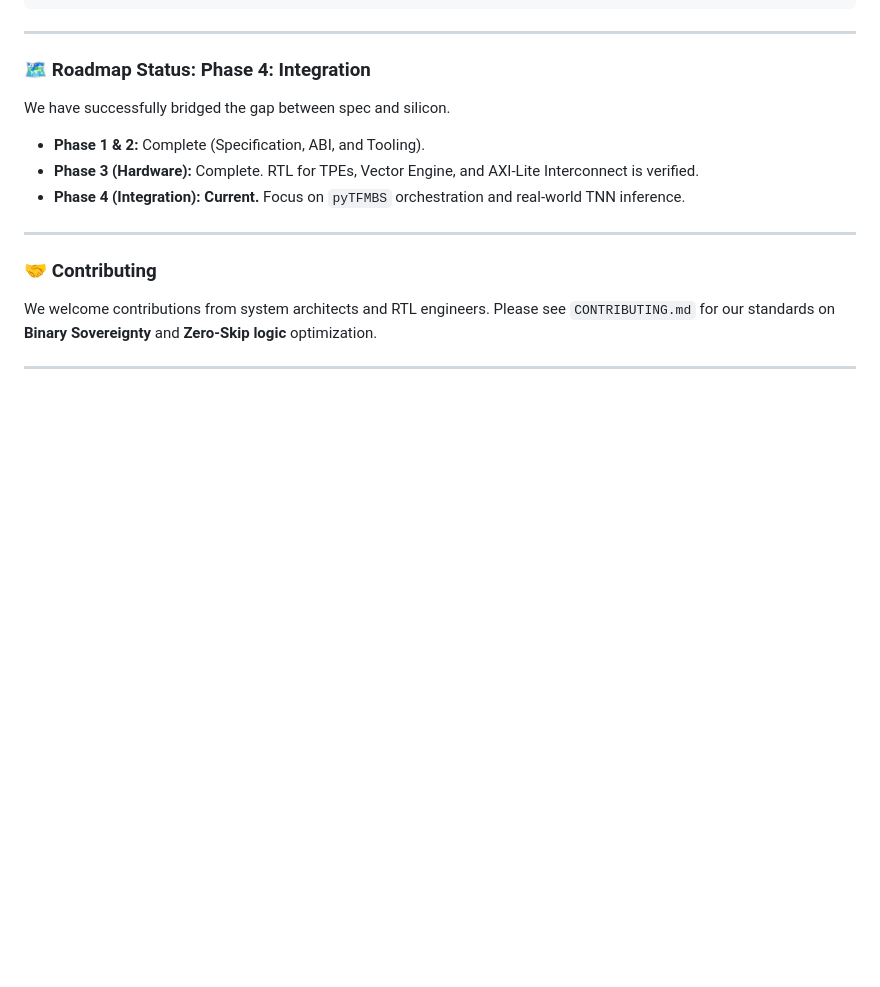
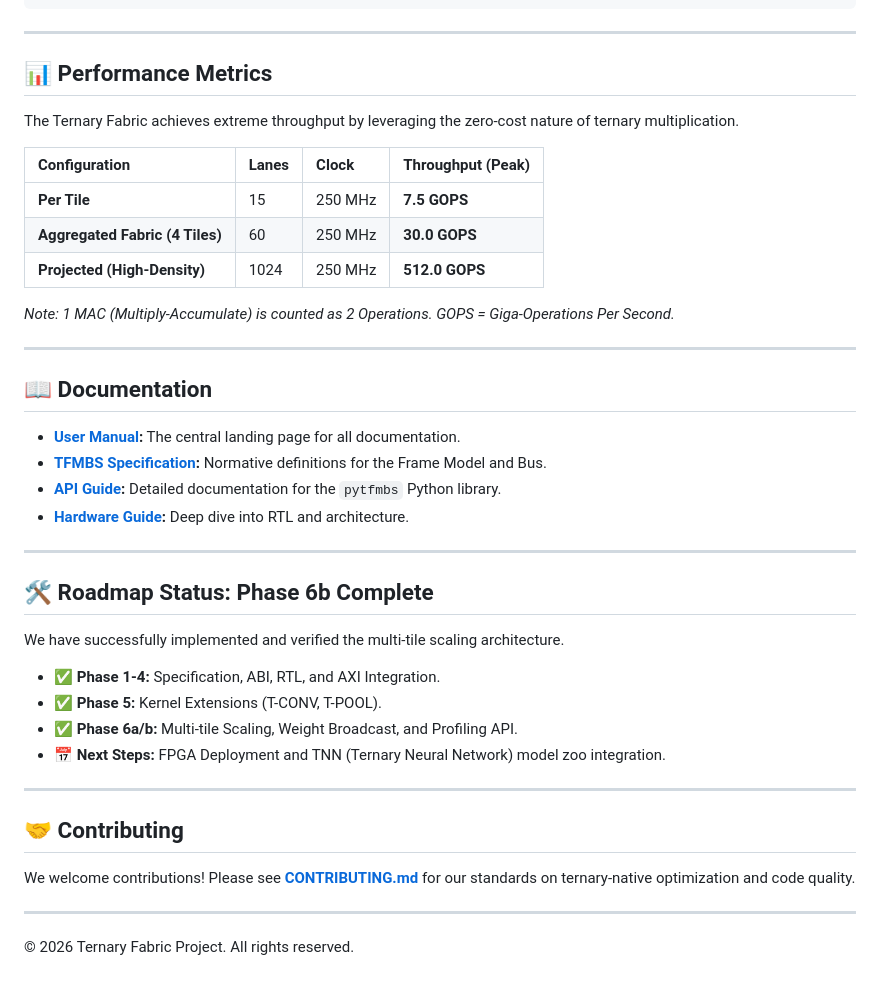
Before and after one commit to t81dev/ternary-fabric, a Markdown page: README.md, the part around one of its changes. GitHub-like rendering; blank space fills up the shorter version.

```diff
--- a/README.md
+++ b/README.md
@@ -78,18 +92,43 @@ make benchmark_hw
 
 ---
 
-### 🗺️ Roadmap Status: **Phase 4: Integration**
+## 📊 Performance Metrics
 
-We have successfully bridged the gap between spec and silicon.
+The Ternary Fabric achieves extreme throughput by leveraging the zero-cost nature of ternary multiplication.
 
-* **Phase 1 & 2:** Complete (Specification, ABI, and Tooling).
-* **Phase 3 (Hardware):** Complete. RTL for TPEs, Vector Engine, and AXI-Lite Interconnect is verified.
-* **Phase 4 (Integration):** **Current.** Focus on `pyTFMBS` orchestration and real-world TNN inference.
+| Configuration | Lanes | Clock | Throughput (Peak) |
+| :--- | :--- | :--- | :--- |
+| **Per Tile** | 15 | 250 MHz | **7.5 GOPS** |
+| **Aggregated Fabric (4 Tiles)** | 60 | 250 MHz | **30.0 GOPS** |
+| **Projected (High-Density)** | 1024 | 250 MHz | **512.0 GOPS** |
+
+*Note: 1 MAC (Multiply-Accumulate) is counted as 2 Operations. GOPS = Giga-Operations Per Second.*
 
 ---
 
-### 🤝 Contributing
+## 📖 Documentation
 
-We welcome contributions from system architects and RTL engineers. Please see `CONTRIBUTING.md` for our standards on **Binary Sovereignty** and **Zero-Skip logic** optimization.
+*   **[User Manual](USER_MANUAL.md):** The central landing page for all documentation.
+*   **[TFMBS Specification](specs/):** Normative definitions for the Frame Model and Bus.
+*   **[API Guide](docs/07_API.md):** Detailed documentation for the `pytfmbs` Python library.
+*   **[Hardware Guide](docs/03_HARDWARE.md):** Deep dive into RTL and architecture.
 
 ---
+
+## 🛠️ Roadmap Status: Phase 6b Complete
+
+We have successfully implemented and verified the multi-tile scaling architecture.
+
+*   ✅ **Phase 1-4:** Specification, ABI, RTL, and AXI Integration.
+*   ✅ **Phase 5:** Kernel Extensions (T-CONV, T-POOL).
+*   ✅ **Phase 6a/b:** Multi-tile Scaling, Weight Broadcast, and Profiling API.
+*   📅 **Next Steps:** FPGA Deployment and TNN (Ternary Neural Network) model zoo integration.
+
+---
+
+## 🤝 Contributing
+
+We welcome contributions! Please see **[CONTRIBUTING.md](CONTRIBUTING.md)** for our standards on ternary-native optimization and code quality.
+
+---
+© 2026 Ternary Fabric Project. All rights reserved.
```
Also changed, not shown: other parts of README.md (+67 -53 lines).
